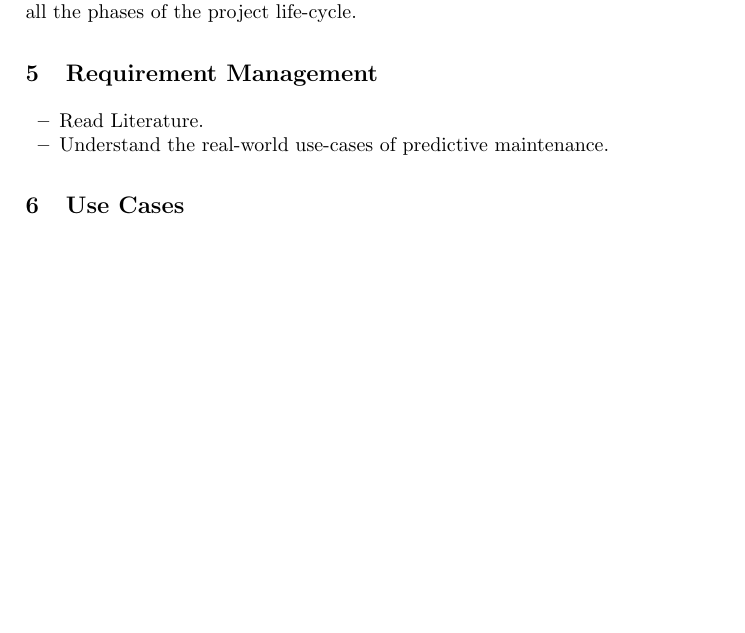
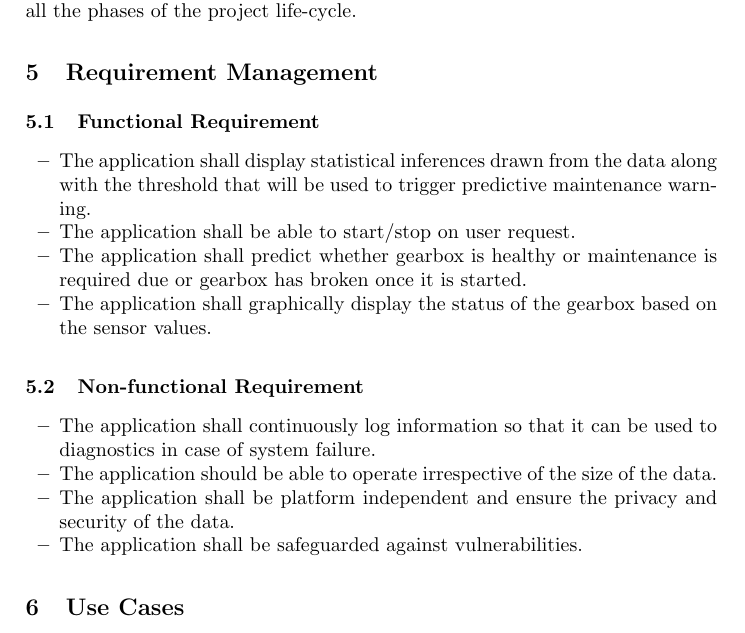
Before and after one commit to pushpita94/safety-critical-systems-project, a LaTeX paper (safety-critical-system-project-report.tex, which reads sections/requirement-management.tex): part of page 2 of 5, cut so that both start at the same text, the shorter picture padded with empty space. Compiled offline with pdfLaTeX.

Commit message:
requirment dded

```diff
--- a/sections/requirement-management.tex
+++ b/sections/requirement-management.tex
@@ -1,5 +1,15 @@
 \label{sec:requirment-management}
+\subsection{Functional Requirement}
 \begin{itemize}
-\item Read Literature.
-\item Understand the real-world use-cases of predictive maintenance.
+	\item The application shall display statistical inferences drawn from the data along with the threshold that will be used to trigger predictive maintenance warning.
+	\item The application shall be able to start/stop on user request.
+	\item The application shall predict whether gearbox is healthy or maintenance is required due or gearbox has broken once it is started.
+	\item The application shall graphically display the status of the gearbox based on the sensor values.
 \end{itemize}
+\subsection{Non-functional Requirement}
+\begin{itemize}
+	\item The application shall continuously log information so that it can be used to diagnostics in case of system failure.
+	\item The application should be able to operate irrespective of the size of the data.
+	\item The application shall be platform independent and ensure the privacy and security of the data.
+	\item The application shall be safeguarded against vulnerabilities.
+\end{itemize}
```
Also changed, not shown: safety-critical-system-project-report.pdf, 3 other files.
